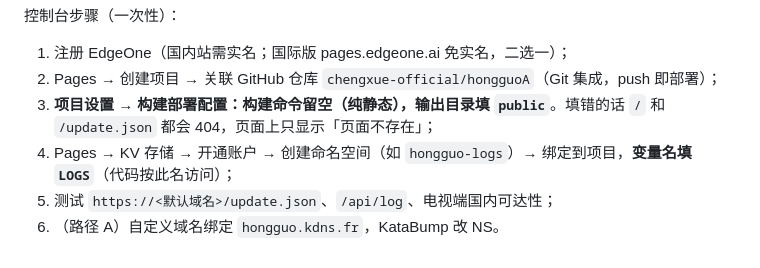
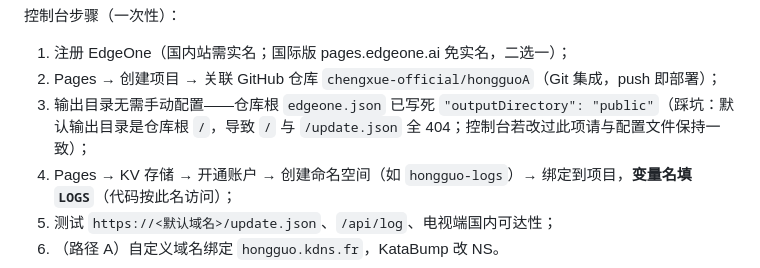
Before and after one commit to chengxue-official/hongguoA, a Markdown page: HOTUPDATE-PLAN.md, the part around the change. Rendered like a GitHub page.

```diff
--- a/HOTUPDATE-PLAN.md
+++ b/HOTUPDATE-PLAN.md
@@ -111,7 +111,7 @@ KataBump 只是免费二级域名商，**它没被封**——之前是你把 NS
 控制台步骤（一次性）：
 1. 注册 EdgeOne（国内站需实名；国际版 pages.edgeone.ai 免实名，二选一）；
 2. Pages → 创建项目 → 关联 GitHub 仓库 `chengxue-official/hongguoA`（Git 集成，push 即部署）；
-3. **项目设置 → 构建部署配置：构建命令留空（纯静态），输出目录填 `public`**。填错的话 `/` 和 `/update.json` 都会 404，页面上只显示「页面不存在」；
+3. 输出目录无需手动配置——仓库根 `edgeone.json` 已写死 `"outputDirectory": "public"`（踩坑：默认输出目录是仓库根 `/`，导致 `/` 与 `/update.json` 全 404；控制台若改过此项请与配置文件保持一致）；
 4. Pages → KV 存储 → 开通账户 → 创建命名空间（如 `hongguo-logs`）→ 绑定到项目，**变量名填 `LOGS`**（代码按此名访问）；
 5. 测试 `https://<默认域名>/update.json`、`/api/log`、电视端国内可达性；
 6. （路径 A）自定义域名绑定 `hongguo.kdns.fr`，KataBump 改 NS。
```
Also changed, not shown: README.md (+1 -1 lines).
